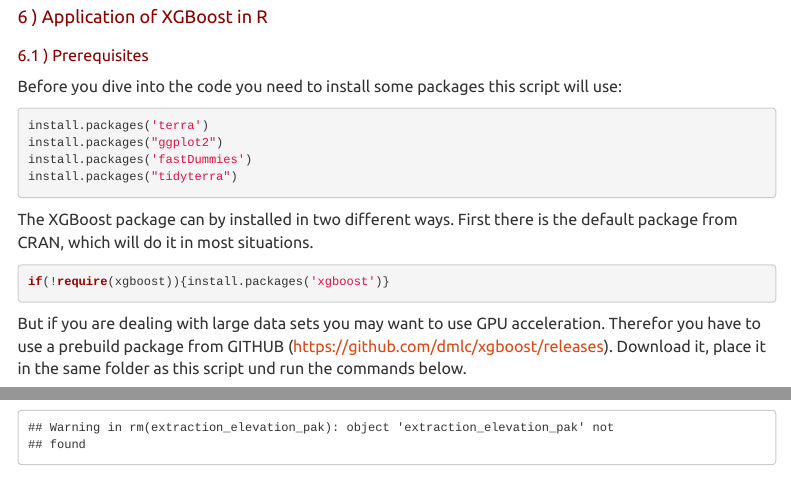
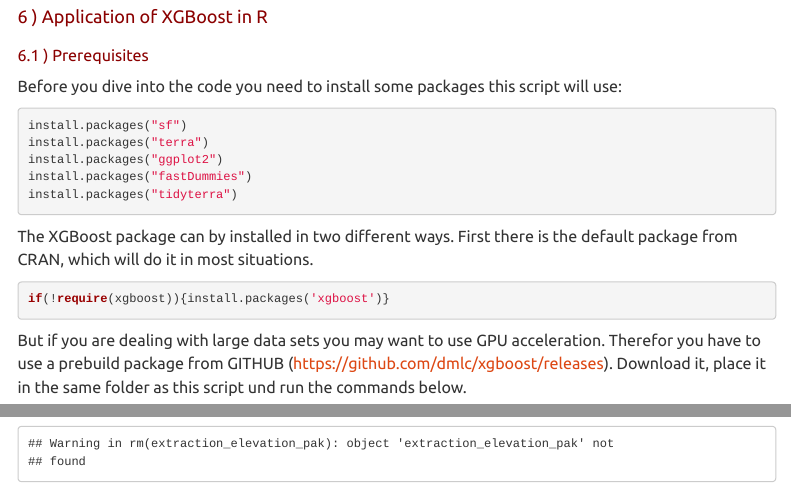
Before and after one commit to eliasthoma/xgboost-student-tutorial, an R Markdown document (XGBoost.Rmd): the page in a window 1100 px wide, from 1220 px down, and a second part further down, joined at a grey line. Rendered offline with R 4.5, knitr and Pandoc, with nearby package versions; some code elsewhere in the file could not run offline; menus at the side of the page are left out.

Commit message:
package sf missing

````diff
--- a/XGBoost.Rmd
+++ b/XGBoost.Rmd
@@ -258,9 +256,10 @@ function showSlides(n) {
 Before you dive into the code you need to install some packages this script will use:
 
 ```{r Install packages, eval=FALSE}
-install.packages('terra')
+install.packages("sf")
+install.packages("terra")
 install.packages("ggplot2")
-install.packages('fastDummies')
+install.packages("fastDummies")
 install.packages("tidyterra")
 ```
 
````
Also changed, not shown: XGBoost.Rmd (2 more changed lines).
